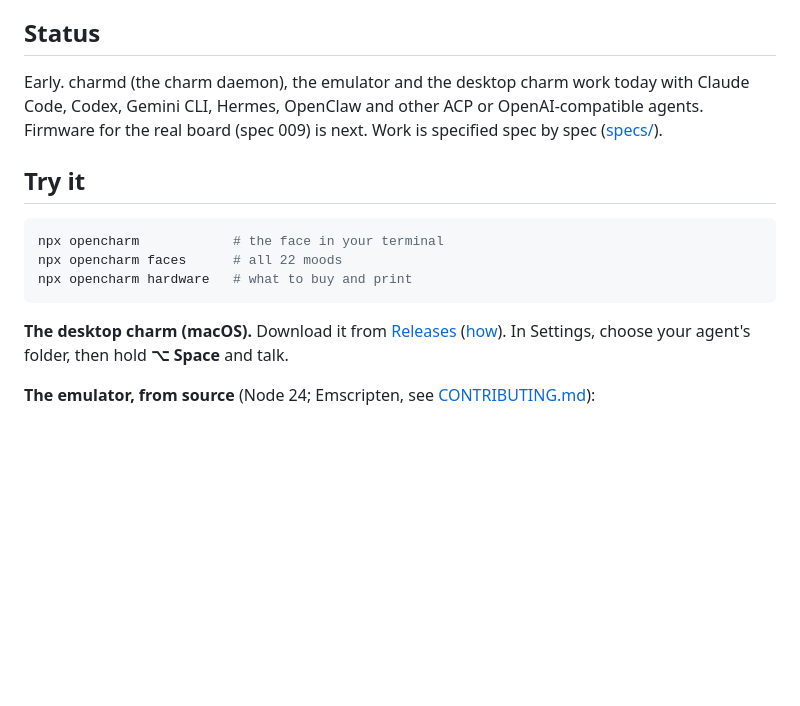
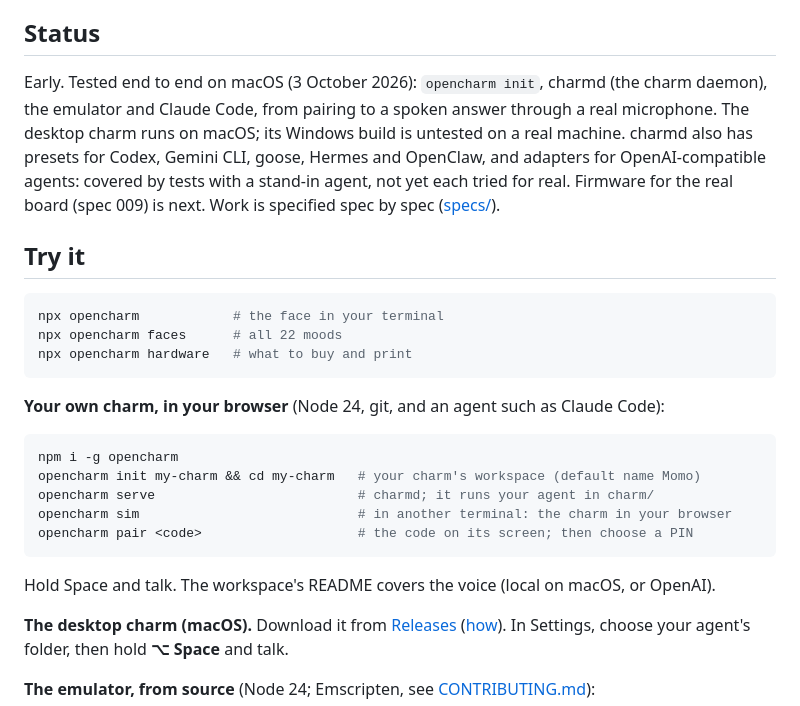
Before and after one commit to opencharm-labs/opencharm, a Markdown page: README.md, the part around the change. GitHub-like rendering; blank space fills up the shorter version.

Commit message:
docs: say what was tested end to end, and how to start your own charm (#13)
* docs: fix the Humane AI Pin Wikipedia link

* docs: say what was tested end to end, and how to start your own charm

README Status now says exactly what was tested for real (macOS, init,
charmd, the emulator and Claude Code, real microphone) and what is
covered by tests only; Try it adds the npm path that test used.

---------

Co-authored-by: mfbz <mfbz@users.noreply.github.com>

````diff
--- a/README.md
+++ b/README.md
@@ -13,7 +13,7 @@ Site: [opencharm.dev](https://opencharm.dev) · Product spec: [OPENCHARM.md](OPE
 
 ## Status
 
-Early. charmd (the charm daemon), the emulator and the desktop charm work today with Claude Code, Codex, Gemini CLI, Hermes, OpenClaw and other ACP or OpenAI-compatible agents. Firmware for the real board (spec 009) is next. Work is specified spec by spec ([specs/](specs/README.md)).
+Early. Tested end to end on macOS (3 October 2026): `opencharm init`, charmd (the charm daemon), the emulator and Claude Code, from pairing to a spoken answer through a real microphone. The desktop charm runs on macOS; its Windows build is untested on a real machine. charmd also has presets for Codex, Gemini CLI, goose, Hermes and OpenClaw, and adapters for OpenAI-compatible agents: covered by tests with a stand-in agent, not yet each tried for real. Firmware for the real board (spec 009) is next. Work is specified spec by spec ([specs/](specs/README.md)).
 
 ## Try it
 
@@ -22,6 +22,18 @@ npx opencharm            # the face in your terminal
 npx opencharm faces      # all 22 moods
 npx opencharm hardware   # what to buy and print
 ```
+
+**Your own charm, in your browser** (Node 24, git, and an agent such as Claude Code):
+
+```bash
+npm i -g opencharm
+opencharm init my-charm && cd my-charm   # your charm's workspace (default name Momo)
+opencharm serve                          # charmd; it runs your agent in charm/
+opencharm sim                            # in another terminal: the charm in your browser
+opencharm pair <code>                    # the code on its screen; then choose a PIN
+```
+
+Hold Space and talk. The workspace's README covers the voice (local on macOS, or OpenAI).
 
 **The desktop charm (macOS).** Download it from [Releases](https://github.com/opencharm-labs/opencharm/releases) ([how](apps/desktop/README.md)). In Settings, choose your agent's folder, then hold **⌥ Space** and talk.
 
````
Also changed, not shown: OPENCHARM.md (+1 -1 lines).
